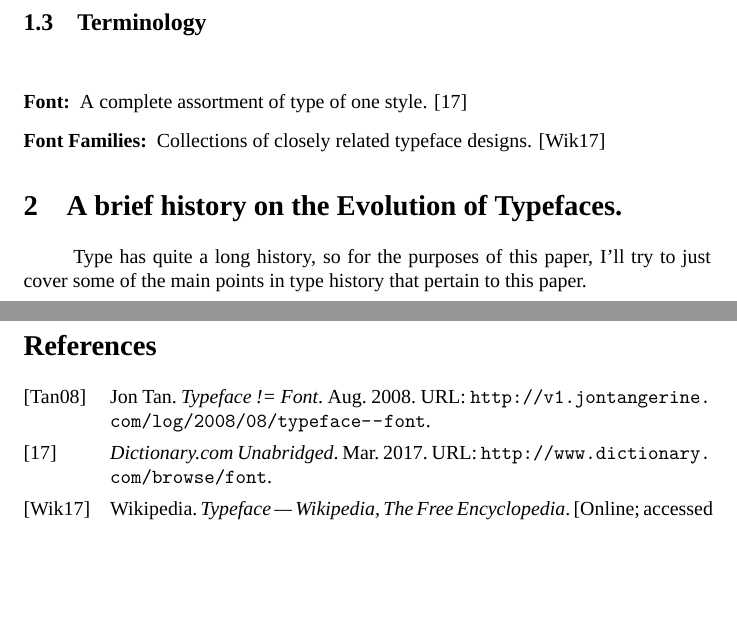
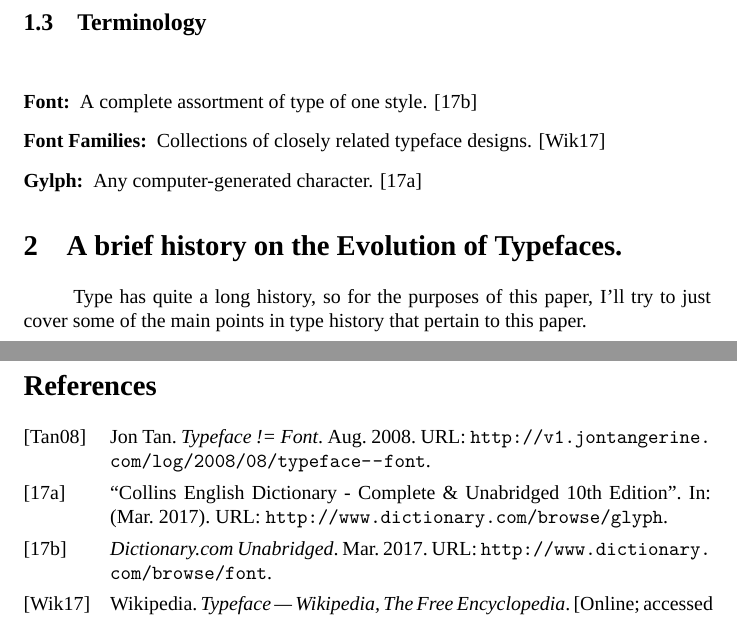
Before and after one commit to AdrianKoshka/viscom-projects, a LaTeX document (et/header.tex, which reads et/body.tex, et/sources.bib): two parts of pages 3 and 4 of 4, joined at a grey line, cut so that both start at the same text, the shorter picture padded with empty space. Compiled offline with XeLaTeX; a missing font is replaced by an installed copy or a similar font.

Commit message:
[Changed] edit the names of the BibLaTeX entries

```diff
--- a/et/body.tex
+++ b/et/body.tex
@@ -39,8 +39,9 @@ exiled into ridicule.
 \subsection{Terminology}
 \paragraph{}
 	\begin{description}
-		\item [Font:] A complete assortment of type of one style. \cite{Dictionary.com2017}
+		\item [Font:] A complete assortment of type of one style. \cite{Dictionary.com2017font}
 		\item [Font Families:] Collections of closely related typeface designs. \cite{wiki:typeface2017}
+		\item [Gylph:] Any computer-generated character. \cite{Dictionary.com2017glyph}
 	\end{description}
 \par
 
--- a/et/sources.bib
+++ b/et/sources.bib
@@ -20,3 +20,10 @@
 	url = "https://en.wikipedia.org/w/index.php?title=Typeface&oldid=768470605",
 	note = "[Online; accessed 5-March-2017]"
 }
+
+@ARTICLE{Dictionary.com2017glyph,
+	title = "Collins English Dictionary - Complete \& Unabridged 10th Edition",
+	month = "mar",
+	year = "2017",
+	url = "http://www.dictionary.com/browse/glyph",
+}
```
Also changed, not shown: et/sources.bib (2 more changed lines).
